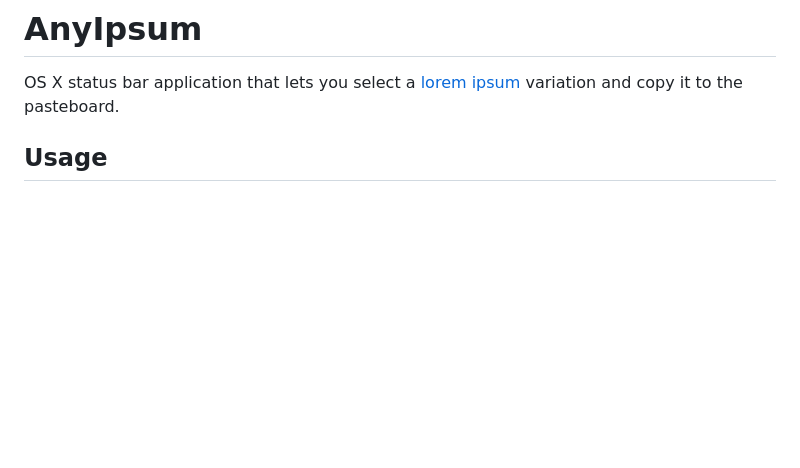
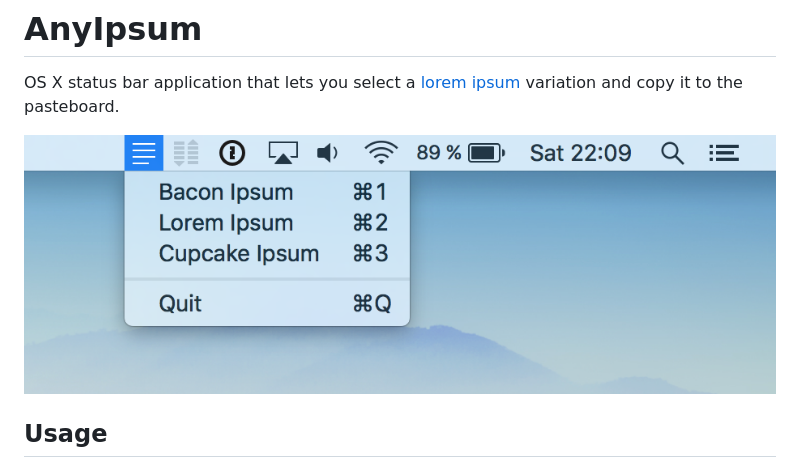
Before and after one commit to jodelamo/AnyIpsum, a Markdown page: README.md, the part around the change. Drawn GitHub-style; pictures changed too: screenshot.png (added); blank space fills up the shorter version.

Commit message:
Add screenshot

```diff
--- a/README.md
+++ b/README.md
@@ -3,6 +3,8 @@
 OS X status bar application that lets you select a
 [lorem ipsum](https://en.wikipedia.org/wiki/Lorem_ipsum) variation and copy it
 to the pasteboard.
+
+![Screenshot of AnyIpsum in action](screenshot.png)
 
 ## Usage
 
```
